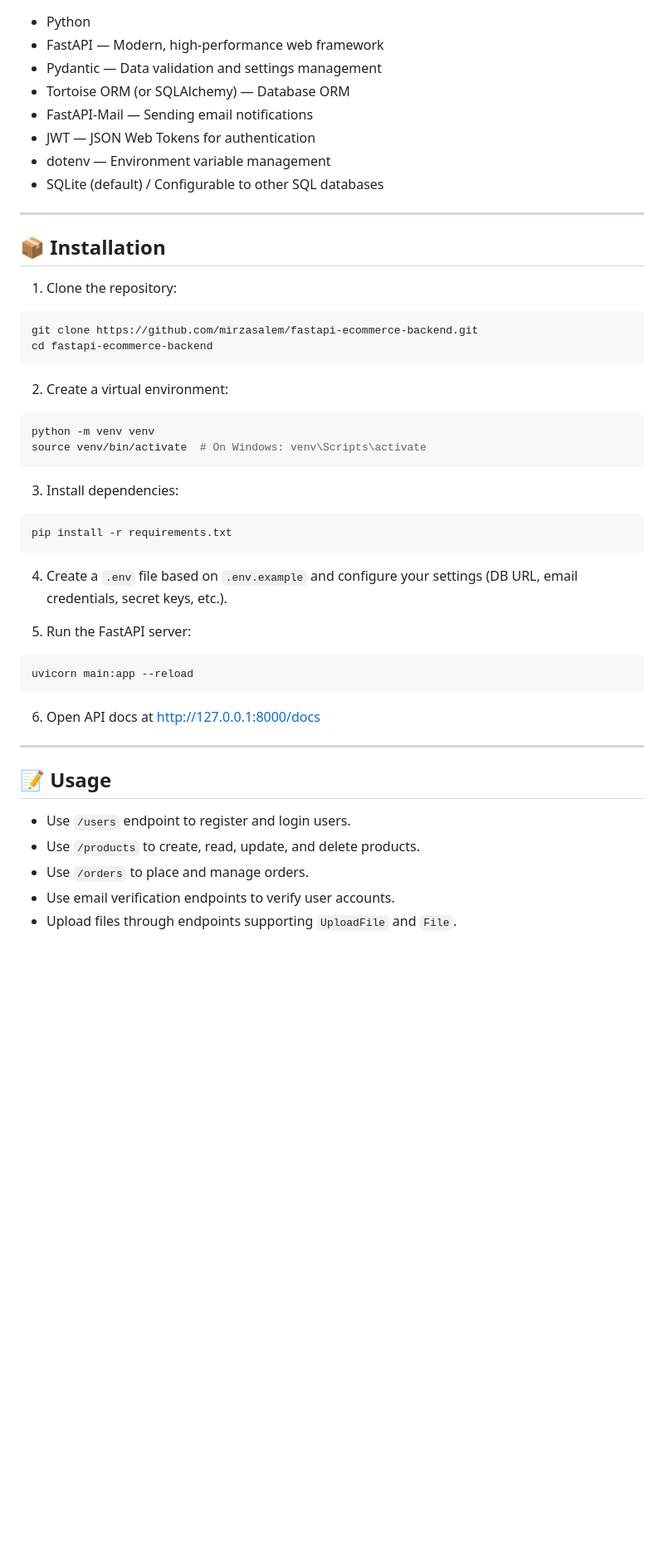
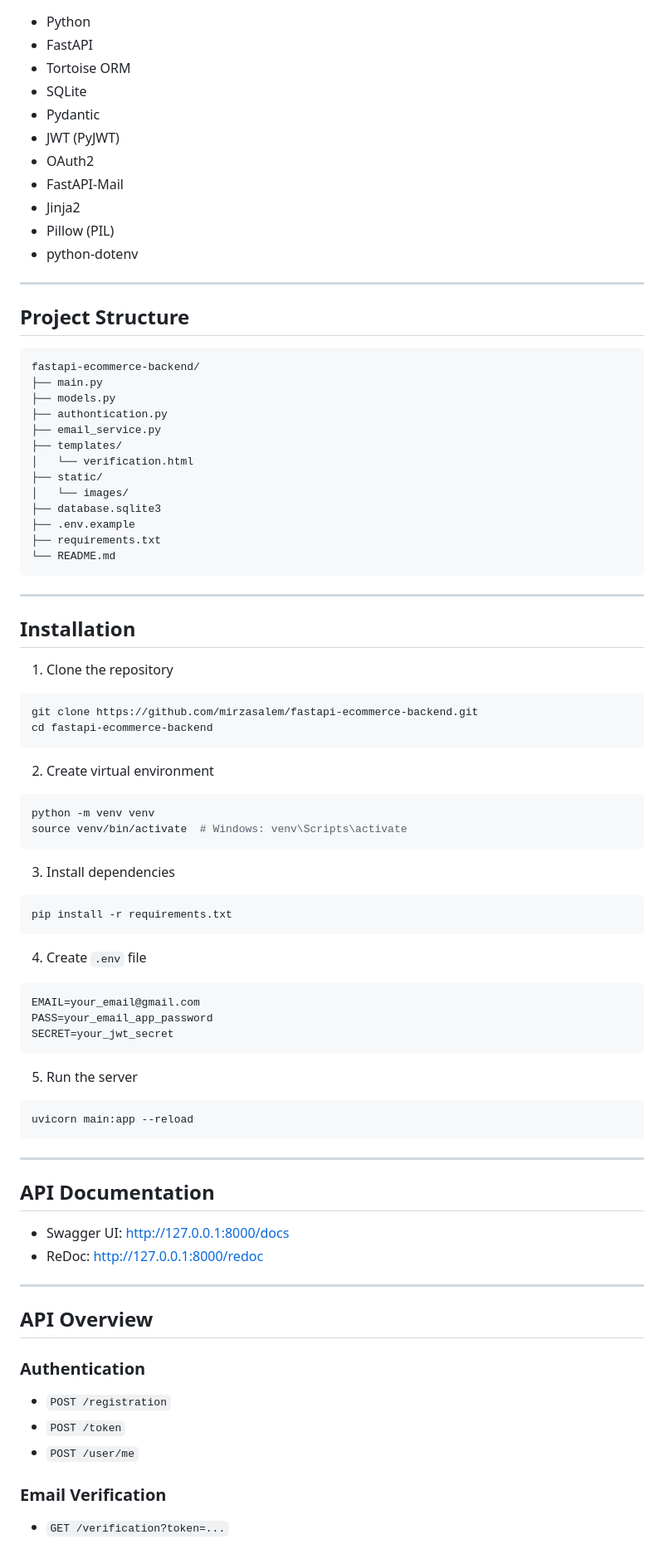
Before and after one commit to mirzasalem/fastapi-ecommerce-backend, a Markdown page: README.md, the part around one of its changes. Shown at 83% size. Rendered like a GitHub page; blank space fills up the shorter version.

````diff
--- a/README.md
+++ b/README.md
@@ -27,53 +59,81 @@ This repository provides a starter backend for e-commerce applications using mod
 - Python
-- FastAPI — Modern, high-performance web framework
-- Pydantic — Data validation and settings management
-- Tortoise ORM (or SQLAlchemy) — Database ORM
-- FastAPI-Mail — Sending email notifications
-- JWT — JSON Web Tokens for authentication
-- dotenv — Environment variable management
-- SQLite (default) / Configurable to other SQL databases
+- FastAPI
+- Tortoise ORM
+- SQLite
+- Pydantic
+- JWT (PyJWT)
+- OAuth2
+- FastAPI-Mail
+- Jinja2
+- Pillow (PIL)
+- python-dotenv
 
 ---
 
-## 📦 Installation
+## Project Structure
+```
+fastapi-ecommerce-backend/
+├── main.py
+├── models.py
+├── authontication.py
+├── email_service.py
+├── templates/
+│   └── verification.html
+├── static/
+│   └── images/
+├── database.sqlite3
+├── .env.example
+├── requirements.txt
+└── README.md
+```
 
-1. Clone the repository:
+---
 
+## Installation
+
+1. Clone the repository
 ```bash
 git clone https://github.com/mirzasalem/fastapi-ecommerce-backend.git
 cd fastapi-ecommerce-backend
 ```
 
-2. Create a virtual environment:
-
+2. Create virtual environment
 ```bash
 python -m venv venv
-source venv/bin/activate  # On Windows: venv\Scripts\activate
+source venv/bin/activate  # Windows: venv\Scripts\activate
 ```
 
-3. Install dependencies:
-
+3. Install dependencies
 ```bash
 pip install -r requirements.txt
 ```
 
-4. Create a `.env` file based on `.env.example` and configure your settings (DB URL, email credentials, secret keys, etc.).
+4. Create `.env` file
+```env
+EMAIL=your_email@gmail.com
+PASS=your_email_app_password
+SECRET=your_jwt_secret
+```
 
-5. Run the FastAPI server:
-
+5. Run the server
 ```bash
 uvicorn main:app --reload
 ```
 
-6. Open API docs at [http://127.0.0.1:8000/docs](http://127.0.0.1:8000/docs)
+---
+
+## API Documentation
+- Swagger UI: http://127.0.0.1:8000/docs
+- ReDoc: http://127.0.0.1:8000/redoc
 
 ---
 
-## 📝 Usage
+## API Overview
+### Authentication
+- `POST /registration`
+- `POST /token`
+- `POST /user/me`
 
-- Use `/users` endpoint to register and login users.
-- Use `/products` to create, read, update, and delete products.
-- Use `/orders` to place and manage orders.
-- Use email verification endpoints to verify user accounts.
-- Upload files through endpoints supporting `UploadFile` and `File`.
+### Email Verification
+- `GET /verification?token=...`
 
````
Also changed, not shown: other parts of README.md (+78 -41 lines).
